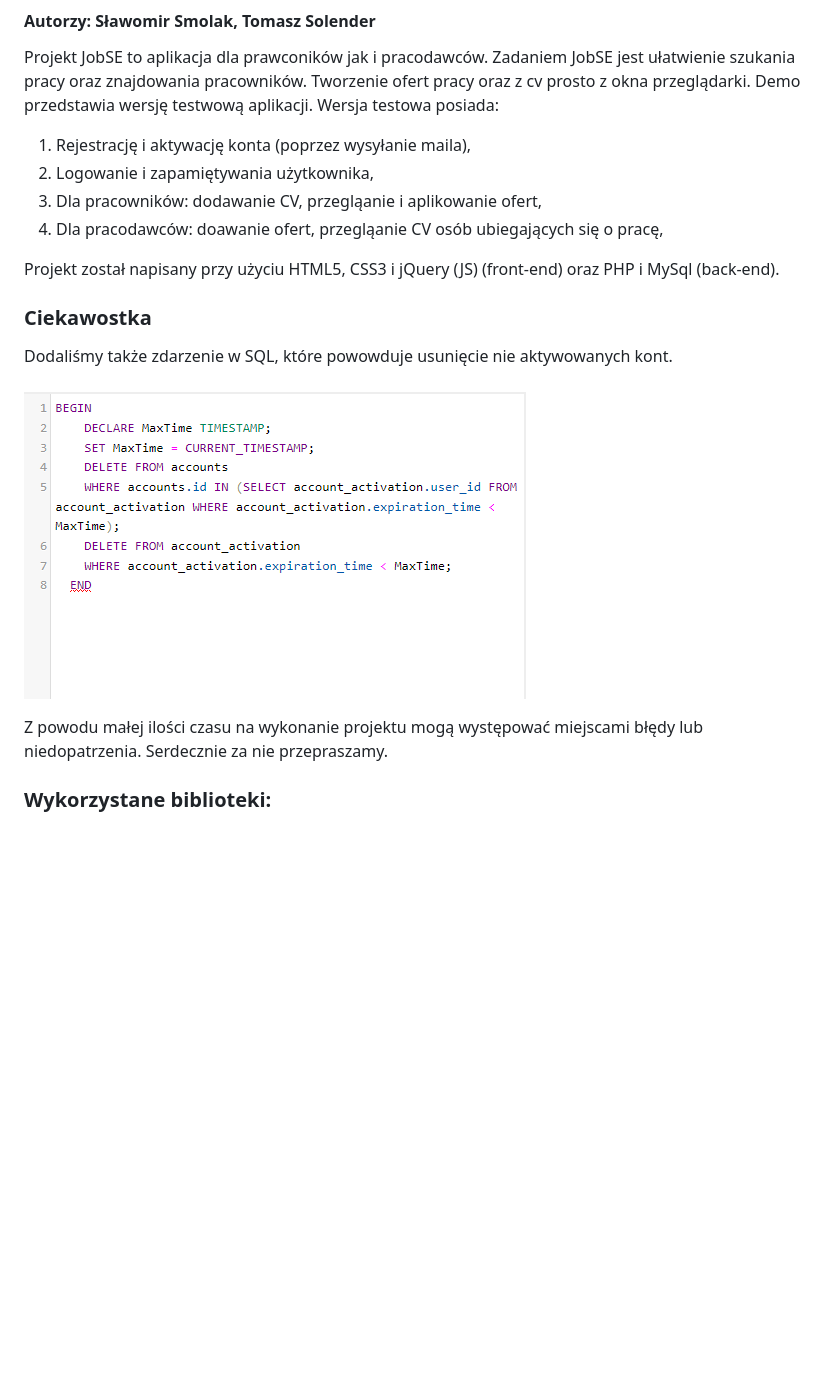
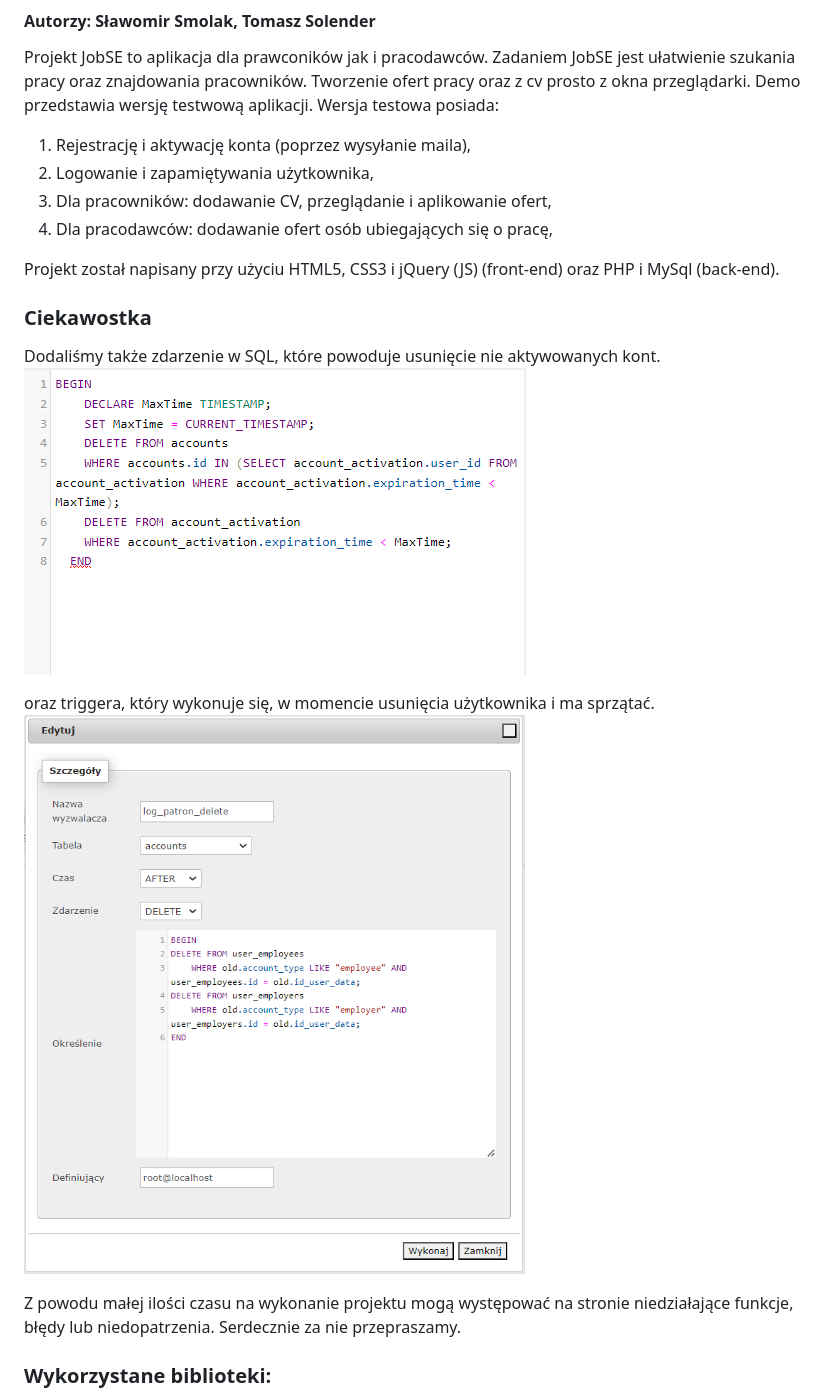
Before and after one commit to Siwek9/job-search-website, a Markdown page: README.md, the part around the change. Drawn GitHub-style; pictures changed too: image-2.png (added); blank space fills up the shorter version.

```diff
--- a/README.md
+++ b/README.md
@@ -8,17 +8,19 @@ Wersja testowa posiada:
 
 1. Rejestrację i aktywację konta (poprzez wysyłanie maila),
 2. Logowanie i zapamiętywania użytkownika,
-3. Dla pracowników: dodawanie CV, przegląanie i aplikowanie ofert,
-4. Dla pracodawców: doawanie ofert, przegląanie CV osób ubiegających się o pracę,
+3. Dla pracowników: dodawanie CV, przeglądanie i aplikowanie ofert,
+4. Dla pracodawców: dodawanie ofert osób ubiegających się o pracę,
 
 Projekt został napisany przy użyciu HTML5, CSS3 i jQuery (JS) (front-end) oraz PHP i MySql (back-end).
 
 ### Ciekawostka
-Dodaliśmy także zdarzenie w SQL, które powowduje usunięcie nie aktywowanych kont.
-<br><br>
+
+Dodaliśmy także zdarzenie w SQL, które powoduje usunięcie nie aktywowanych kont.
 ![Zdarzenie SQL](image.png)
 
-Z powodu małej ilości czasu na wykonanie projektu mogą występować miejscami błędy lub niedopatrzenia. Serdecznie za nie przepraszamy.
+oraz triggera, który wykonuje się, w momencie usunięcia użytkownika i ma sprzątać. ![Trigger SQL](image-2.png)
+
+Z powodu małej ilości czasu na wykonanie projektu mogą występować na stronie niedziałające funkcje, błędy lub niedopatrzenia. Serdecznie za nie przepraszamy.
 
 ### Wykorzystane biblioteki:
 
```
Also changed, not shown: 10 other files.
